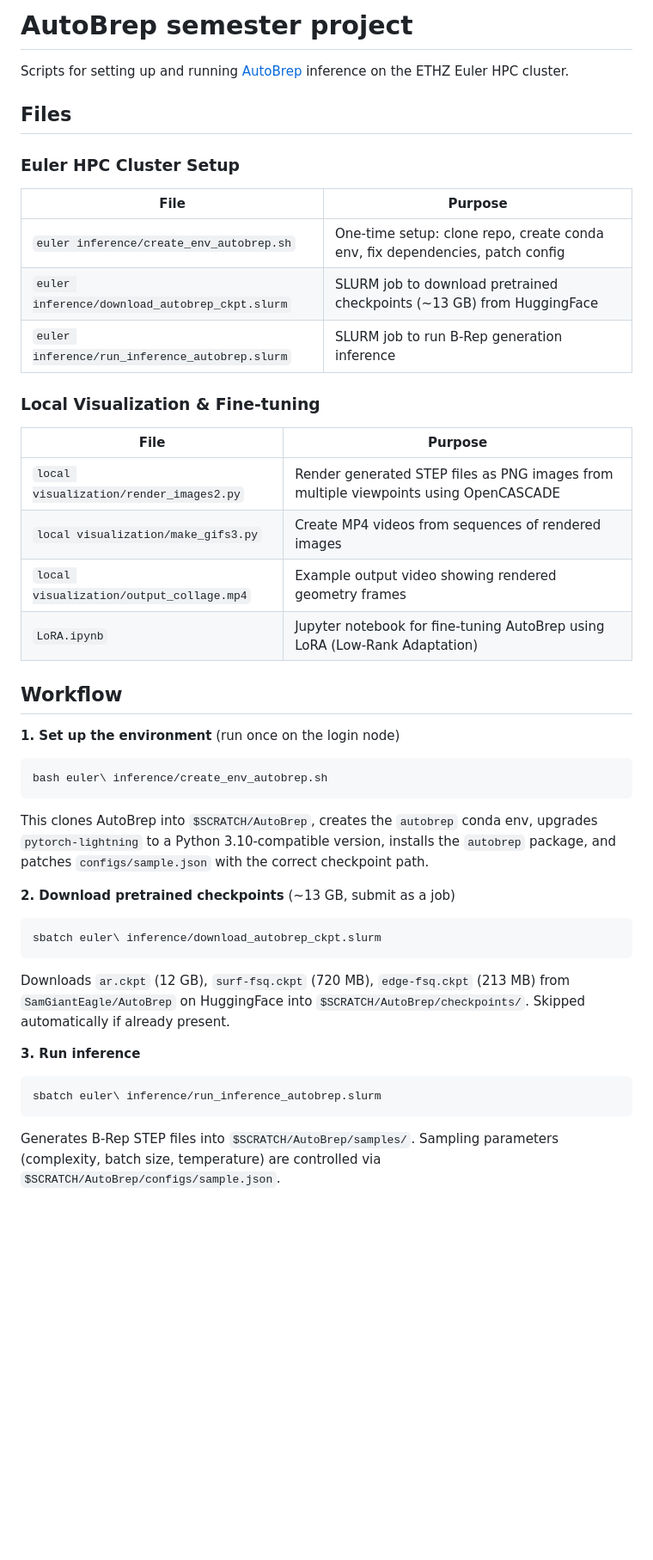
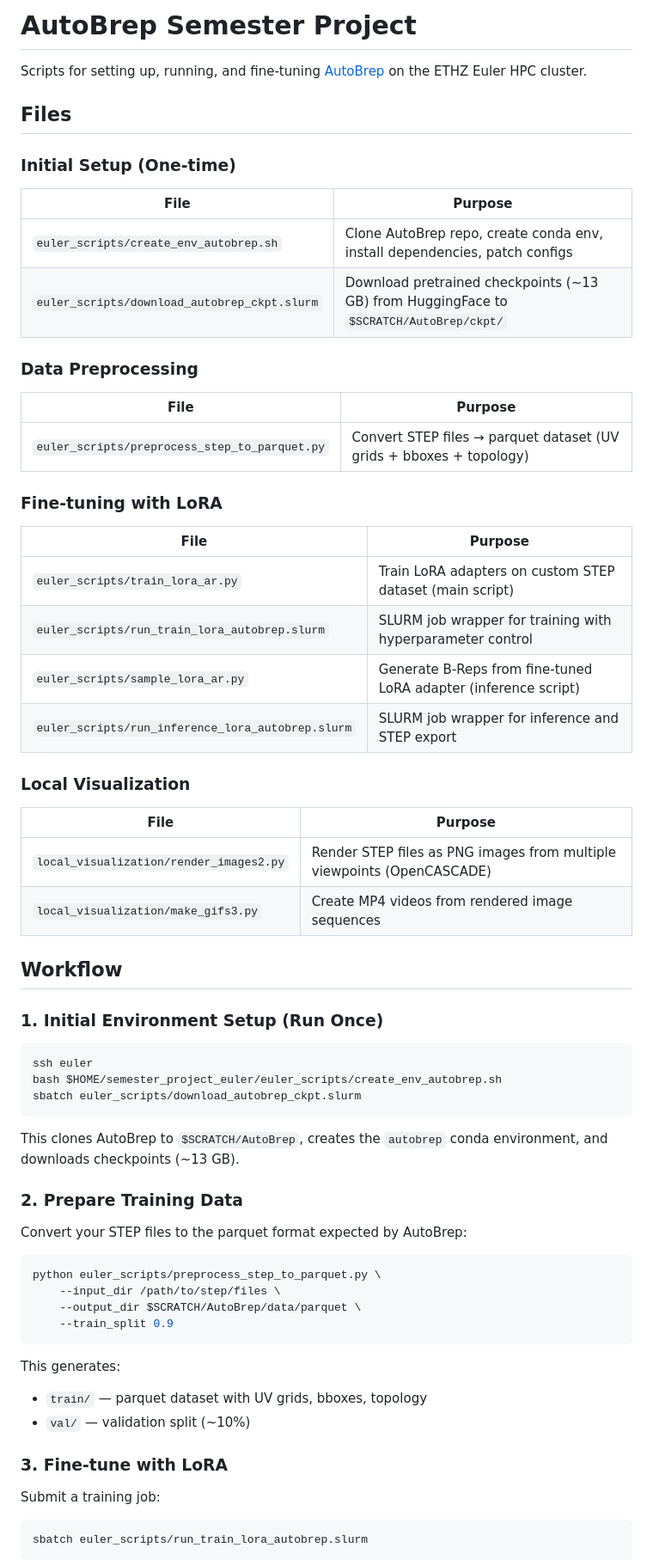
Before and after one commit to slochmann/semester_project_autobrep, a Markdown page: README.md, the part around one of its changes. Shown at 86% size. GitHub-like rendering; blank space fills up the shorter version.

````diff
--- a/README.md
+++ b/README.md
@@ -1,41 +1,66 @@
-# AutoBrep semester project
+# AutoBrep Semester Project
 
-Scripts for setting up and running [AutoBrep](https://github.com/AutodeskAILab/AutoBrep) inference on the ETHZ Euler HPC cluster.
+Scripts for setting up, running, and fine-tuning [AutoBrep](https://github.com/AutodeskAILab/AutoBrep) on the ETHZ Euler HPC cluster.
 
 ## Files
 
-### Euler HPC Cluster Setup
+### Initial Setup (One-time)
 | File | Purpose |
 |---|---|
-| `euler inference/create_env_autobrep.sh` | One-time setup: clone repo, create conda env, fix dependencies, patch config |
-| `euler inference/download_autobrep_ckpt.slurm` | SLURM job to download pretrained checkpoints (~13 GB) from HuggingFace |
-| `euler inference/run_inference_autobrep.slurm` | SLURM job to run B-Rep generation inference |
+| `euler_scripts/create_env_autobrep.sh` | Clone AutoBrep repo, create conda env, install dependencies, patch configs |
+| `euler_scripts/download_autobrep_ckpt.slurm` | Download pretrained checkpoints (~13 GB) from HuggingFace to `$SCRATCH/AutoBrep/ckpt/` |
 
-### Local Visualization & Fine-tuning
+### Data Preprocessing
 | File | Purpose |
 |---|---|
-| `local visualization/render_images2.py` | Render generated STEP files as PNG images from multiple viewpoints using OpenCASCADE |
-| `local visualization/make_gifs3.py` | Create MP4 videos from sequences of rendered images |
-| `local visualization/output_collage.mp4` | Example output video showing rendered geometry frames |
-| `LoRA.ipynb` | Jupyter notebook for fine-tuning AutoBrep using LoRA (Low-Rank Adaptation) |
+| `euler_scripts/preprocess_step_to_parquet.py` | Convert STEP files → parquet dataset (UV grids + bboxes + topology) |
+
+### Fine-tuning with LoRA
+| File | Purpose |
+|---|---|
+| `euler_scripts/train_lora_ar.py` | Train LoRA adapters on custom STEP dataset (main script) |
+| `euler_scripts/run_train_lora_autobrep.slurm` | SLURM job wrapper for training with hyperparameter control |
+| `euler_scripts/sample_lora_ar.py` | Generate B-Reps from fine-tuned LoRA adapter (inference script) |
+| `euler_scripts/run_inference_lora_autobrep.slurm` | SLURM job wrapper for inference and STEP export |
+
+### Local Visualization
+| File | Purpose |
+|---|---|
+| `local_visualization/render_images2.py` | Render STEP files as PNG images from multiple viewpoints (OpenCASCADE) |
+| `local_visualization/make_gifs3.py` | Create MP4 videos from rendered image sequences |
 
 ## Workflow
 
-**1. Set up the environment** (run once on the login node)
+### 1. Initial Environment Setup (Run Once)
+
 ```bash
-bash euler\ inference/create_env_autobrep.sh
+ssh euler
+bash $HOME/semester_project_euler/euler_scripts/create_env_autobrep.sh
+sbatch euler_scripts/download_autobrep_ckpt.slurm
 ```
-This clones AutoBrep into `$SCRATCH/AutoBrep`, creates the `autobrep` conda env, upgrades `pytorch-lightning` to a Python 3.10-compatible version, installs the `autobrep` package, and patches `configs/sample.json` with the correct checkpoint path.
 
-**2. Download pretrained checkpoints** (~13 GB, submit as a job)
+This clones AutoBrep to `$SCRATCH/AutoBrep`, creates the `autobrep` conda environment, and downloads checkpoints (~13 GB).
+
+### 2. Prepare Training Data
+
+Convert your STEP files to the parquet format expected by AutoBrep:
+
 ```bash
-sbatch euler\ inference/download_autobrep_ckpt.slurm
+python euler_scripts/preprocess_step_to_parquet.py \
+    --input_dir /path/to/step/files \
+    --output_dir $SCRATCH/AutoBrep/data/parquet \
+    --train_split 0.9
 ```
-Downloads `ar.ckpt` (12 GB), `surf-fsq.ckpt` (720 MB), `edge-fsq.ckpt` (213 MB) from `SamGiantEagle/AutoBrep` on HuggingFace into `$SCRATCH/AutoBrep/checkpoints/`. Skipped automatically if already present.
 
-**3. Run inference**
+This generates:
+- `train/` — parquet dataset with UV grids, bboxes, topology
+- `val/` — validation split (~10%)
+
+### 3. Fine-tune with LoRA
+
+Submit a training job:
+
 ```bash
-sbatch euler\ inference/run_inference_autobrep.slurm
+sbatch euler_scripts/run_train_lora_autobrep.slurm
 ```
-Generates B-Rep STEP files into `$SCRATCH/AutoBrep/samples/`. Sampling parameters (complexity, batch size, temperature) are controlled via `$SCRATCH/AutoBrep/configs/sample.json`.
 
````
Also changed, not shown: other parts of README.md (+135 -10 lines).
